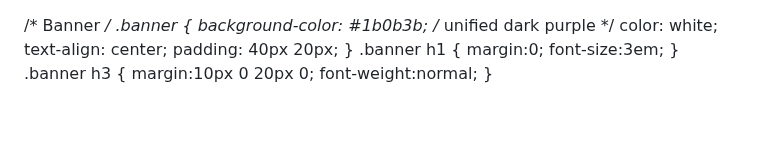
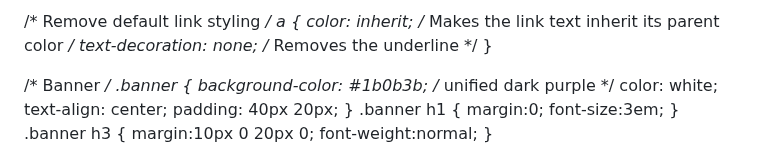
Before and after one commit to AxxL28/AxxL28.github.io, a Markdown page: README.md, the part around the change. GitHub-like rendering; blank space fills up the shorter version.

```diff
--- a/README.md
+++ b/README.md
@@ -1,3 +1,9 @@
+/* Remove default link styling */
+a {
+  color: inherit;        /* Makes the link text inherit its parent color */
+  text-decoration: none; /* Removes the underline */
+}
+
 <html lang="en">
 <head>
 <meta charset="UTF-8">
```
